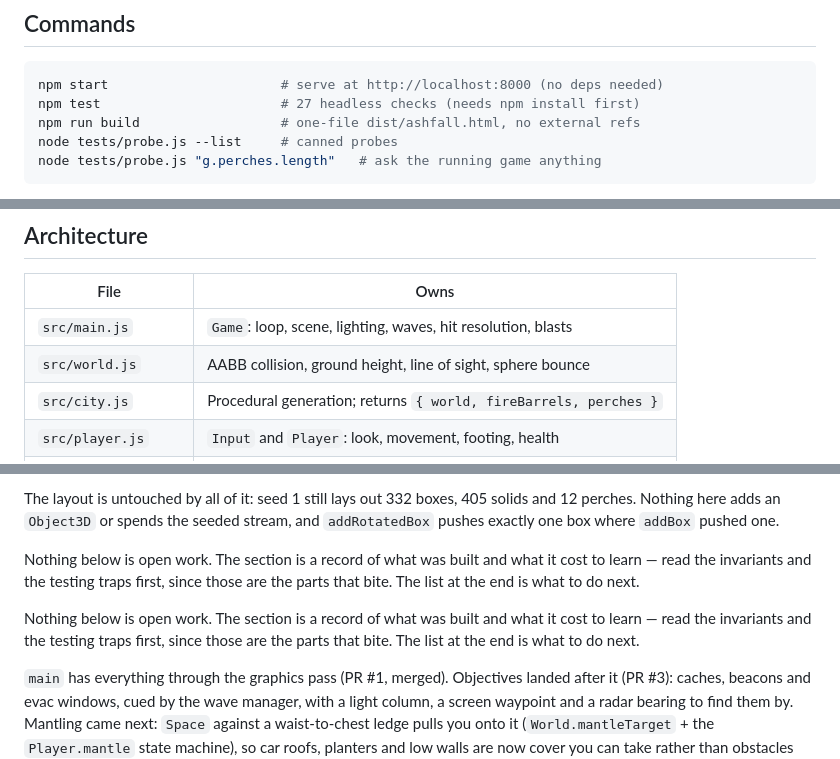
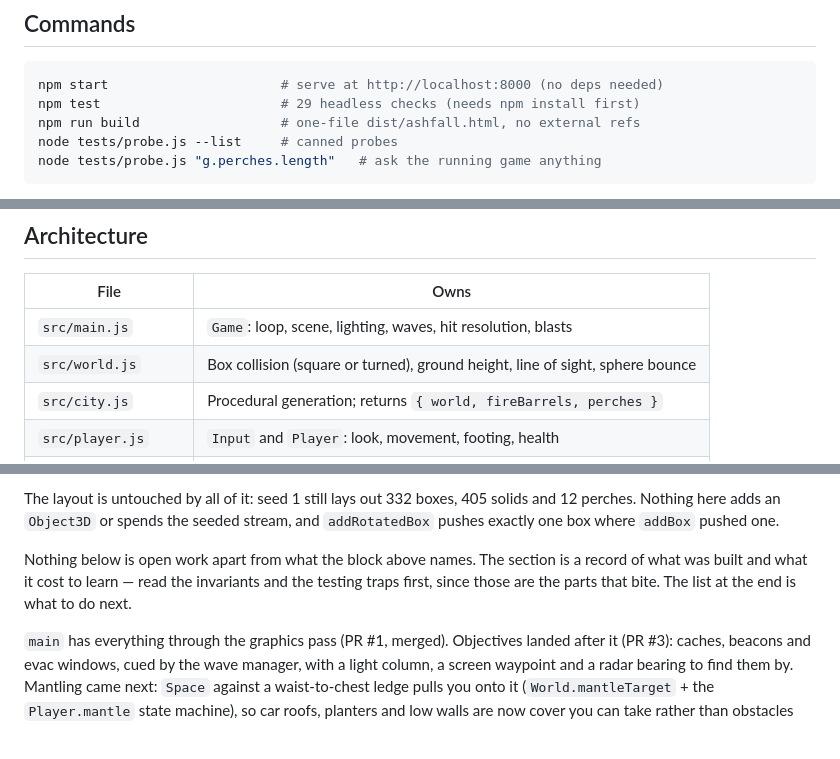
Before and after one commit to vdblights/Cyrus-game, a Markdown page: CLAUDE.md, 3 parts joined by grey strips. Drawn GitHub-style; blank space fills up the shorter version.

Commit message:
Catch the notes up with the collision pass
Three things the last two sessions left behind in CLAUDE.md, all found
by reading it against the tree rather than trusting it.

The check count said 27 where tests/run.js has 29; the collision pass
added two and only the State section knew. README said 27 as well, and
its coverage sentence did not mention what the new checks guard.

"Nothing below is open work" had landed twice at the same seam, once
from each session that edited it. One copy, and it now defers to the
block above rather than flatly contradicting it.

And both file tables still described world.js as AABB collision, which
stopped being true when boxes learned to carry a turn.

Verified against the tree: 29/29 on seed 1.

Co-Authored-By: Claude Opus 5 <noreply@anthropic.com>
Claude-Session: https://claude.ai/code/session_01EDchM55st1K1ufV87kLH1X

````diff
--- a/CLAUDE.md
+++ b/CLAUDE.md
@@ -10,7 +10,7 @@ Read `README.md` first for what the game *is*. This file is for changing it.
 
 ```bash
 npm start                      # serve at http://localhost:8000 (no deps needed)
-npm test                       # 27 headless checks (needs npm install first)
+npm test                       # 29 headless checks (needs npm install first)
 npm run build                  # one-file dist/ashfall.html, no external refs
 node tests/probe.js --list     # canned probes
 node tests/probe.js "g.perches.length"   # ask the running game anything
@@ -38,7 +38,7 @@ builds, never to play.
 | File | Owns |
 | --- | --- |
 | `src/main.js` | `Game`: loop, scene, lighting, waves, hit resolution, blasts |
-| `src/world.js` | AABB collision, ground height, line of sight, sphere bounce |
+| `src/world.js` | Box collision (square or turned), ground height, line of sight, sphere bounce |
 | `src/city.js` | Procedural generation; returns `{ world, fireBarrels, perches }` |
 | `src/player.js` | `Input` and `Player`: look, movement, footing, health |
 | `src/weapons.js` | Weapon defs, view models, firing, recoil, melee |
@@ -397,13 +397,10 @@ The layout is untouched by all of it: seed 1 still lays out 332 boxes, 405
 solids and 12 perches. Nothing here adds an `Object3D` or spends the seeded
 stream, and `addRotatedBox` pushes exactly one box where `addBox` pushed one.
 
-Nothing below is open work. The section is a record of what was built and what
-it cost to learn — read the invariants and the testing traps first, since
-those are the parts that bite. The list at the end is what to do next.
-
-Nothing below is open work. The section is a record of what was built and what
-it cost to learn — read the invariants and the testing traps first, since
-those are the parts that bite. The list at the end is what to do next.
+Nothing below is open work apart from what the block above names. The section
+is a record of what was built and what it cost to learn — read the invariants
+and the testing traps first, since those are the parts that bite. The list at
+the end is what to do next.
 
 `main` has everything through the graphics pass (PR #1, merged). Objectives
 landed after it (PR #3): caches, beacons and evac windows, cued by the wave
````
Also changed, not shown: README.md (+5 -4 lines).
